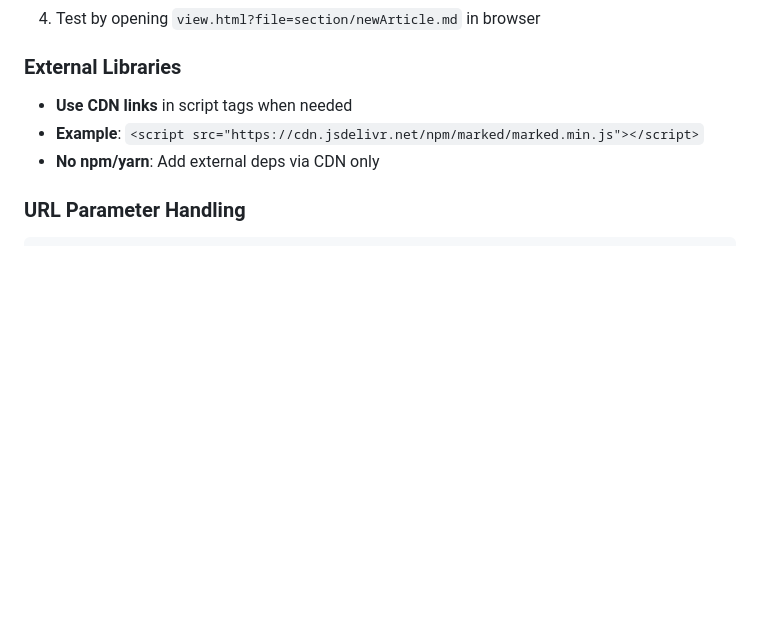
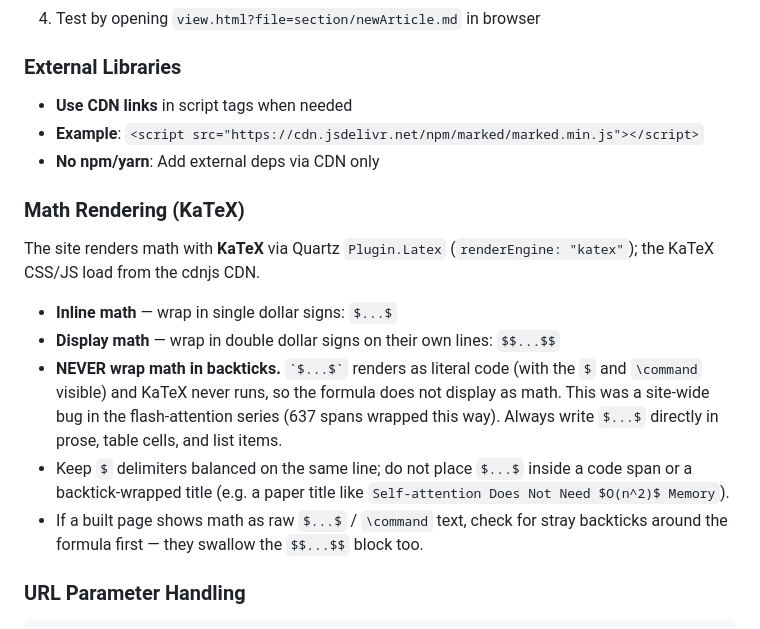
Before and after one commit to luoyueyuguang/luoyueyuguang.github.io, a Markdown page: AGENTS.md, the part around the change. GitHub-like rendering; blank space fills up the shorter version.

Commit message:
docs: add math rendering convention to AGENTS.md
Document the KaTeX setup (Quartz Plugin.Latex) and the key authoring rule:
never wrap $...$ math in code backticks — it renders as literal code instead
of math. Record the flash-attention bug this caused so it isn't repeated.

````diff
--- a/AGENTS.md
+++ b/AGENTS.md
@@ -104,6 +104,16 @@ async function loadData() {
 - **Example**: `<script src="https://cdn.jsdelivr.net/npm/marked/marked.min.js"></script>`
 - **No npm/yarn**: Add external deps via CDN only
 
+### Math Rendering (KaTeX)
+
+The site renders math with **KaTeX** via Quartz `Plugin.Latex` (`renderEngine: "katex"`); the KaTeX CSS/JS load from the cdnjs CDN.
+
+- **Inline math** — wrap in single dollar signs: `$...$`
+- **Display math** — wrap in double dollar signs on their own lines: `$$...$$`
+- **NEVER wrap math in backticks.** `` `$...$` `` renders as literal code (with the `$` and `\command` visible) and KaTeX never runs, so the formula does not display as math. This was a site-wide bug in the flash-attention series (637 spans wrapped this way). Always write `$...$` directly in prose, table cells, and list items.
+- Keep `$` delimiters balanced on the same line; do not place `$...$` inside a code span or a backtick-wrapped title (e.g. a paper title like `Self-attention Does Not Need $O(n^2)$ Memory`).
+- If a built page shows math as raw `$...$` / `\command` text, check for stray backticks around the formula first — they swallow the `$$...$$` block too.
+
 ### URL Parameter Handling
 ```javascript
 // Parse query parameters
````
